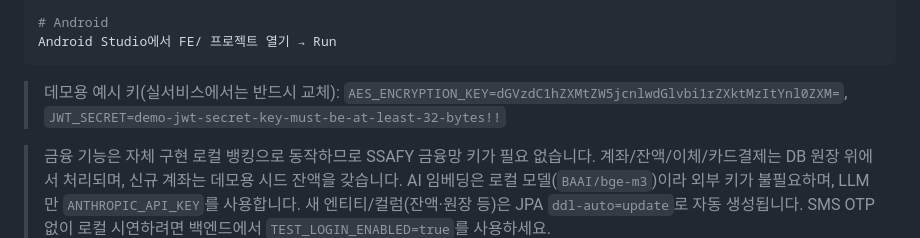
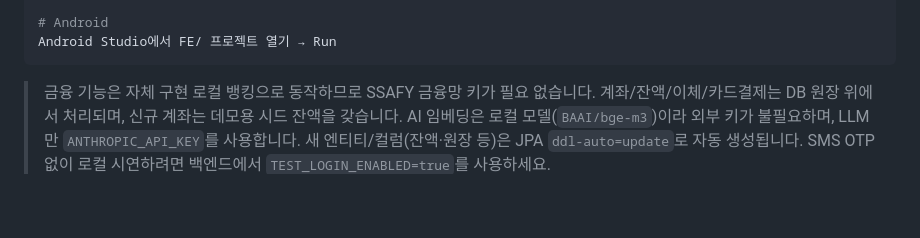
Before and after one commit to qkrrlxor627/7ITAX, a Markdown page: README.md, the part around the change. GitHub-like rendering; blank space fills up the shorter version.

Commit message:
Revise
Updated demo keys and clarified banking functionality.

````diff
--- a/README.md
+++ b/README.md
@@ -77,9 +77,6 @@ AES_ENCRYPTION_KEY=<키> JWT_SECRET=<키> REDIS_PASSWORD=ssafy ./gradlew bootRun
 Android Studio에서 FE/ 프로젝트 열기 → Run
 ```
 
-> 데모용 예시 키(실서비스에서는 반드시 교체):
-> `AES_ENCRYPTION_KEY=dGVzdC1hZXMtZW5jcnlwdGlvbi1rZXktMzItYnl0ZXM=`,
-> `JWT_SECRET=demo-jwt-secret-key-must-be-at-least-32-bytes!!`
 
 > 금융 기능은 자체 구현 로컬 뱅킹으로 동작하므로 SSAFY 금융망 키가 필요 없습니다.
 > 계좌/잔액/이체/카드결제는 DB 원장 위에서 처리되며, 신규 계좌는 데모용 시드 잔액을 갖습니다.
````
